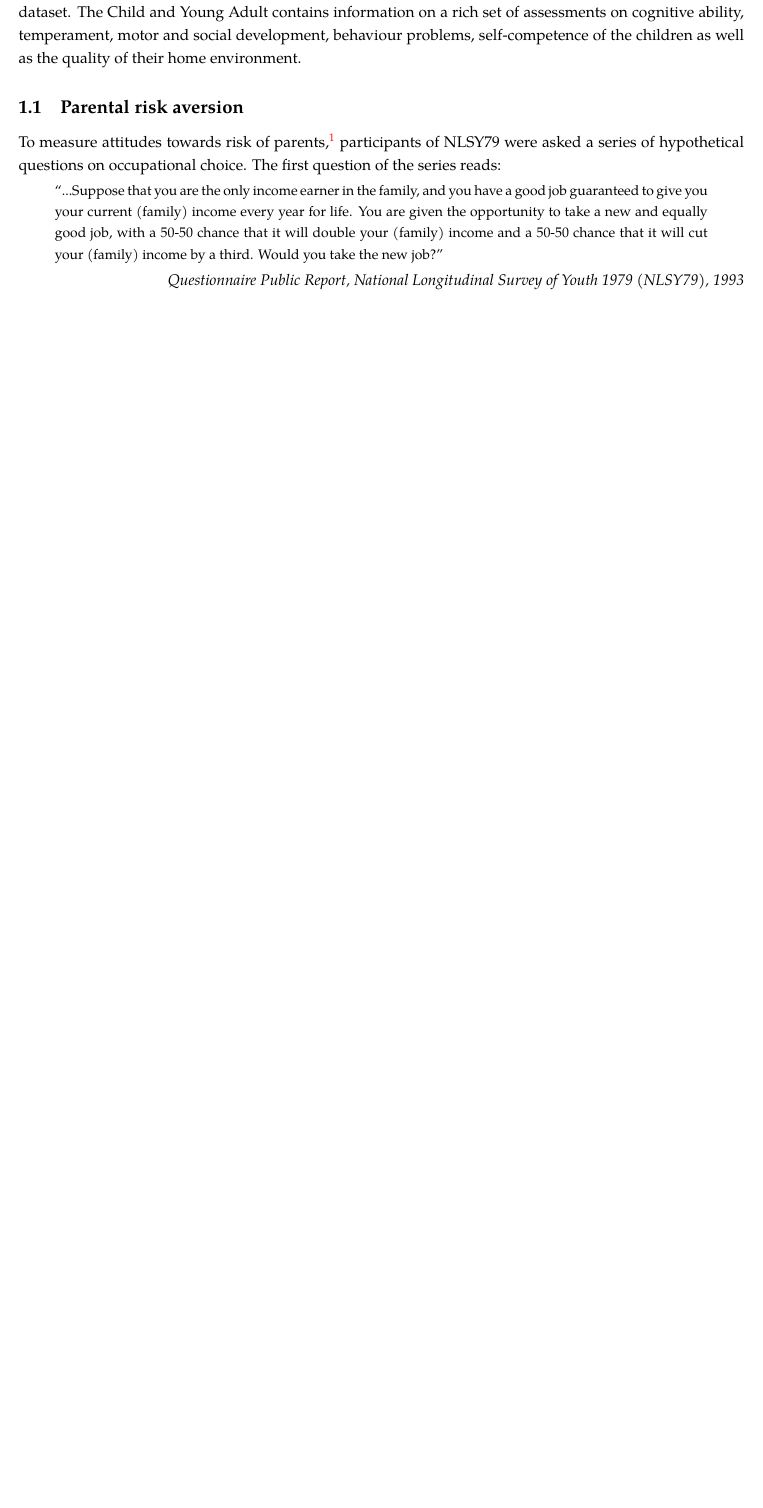
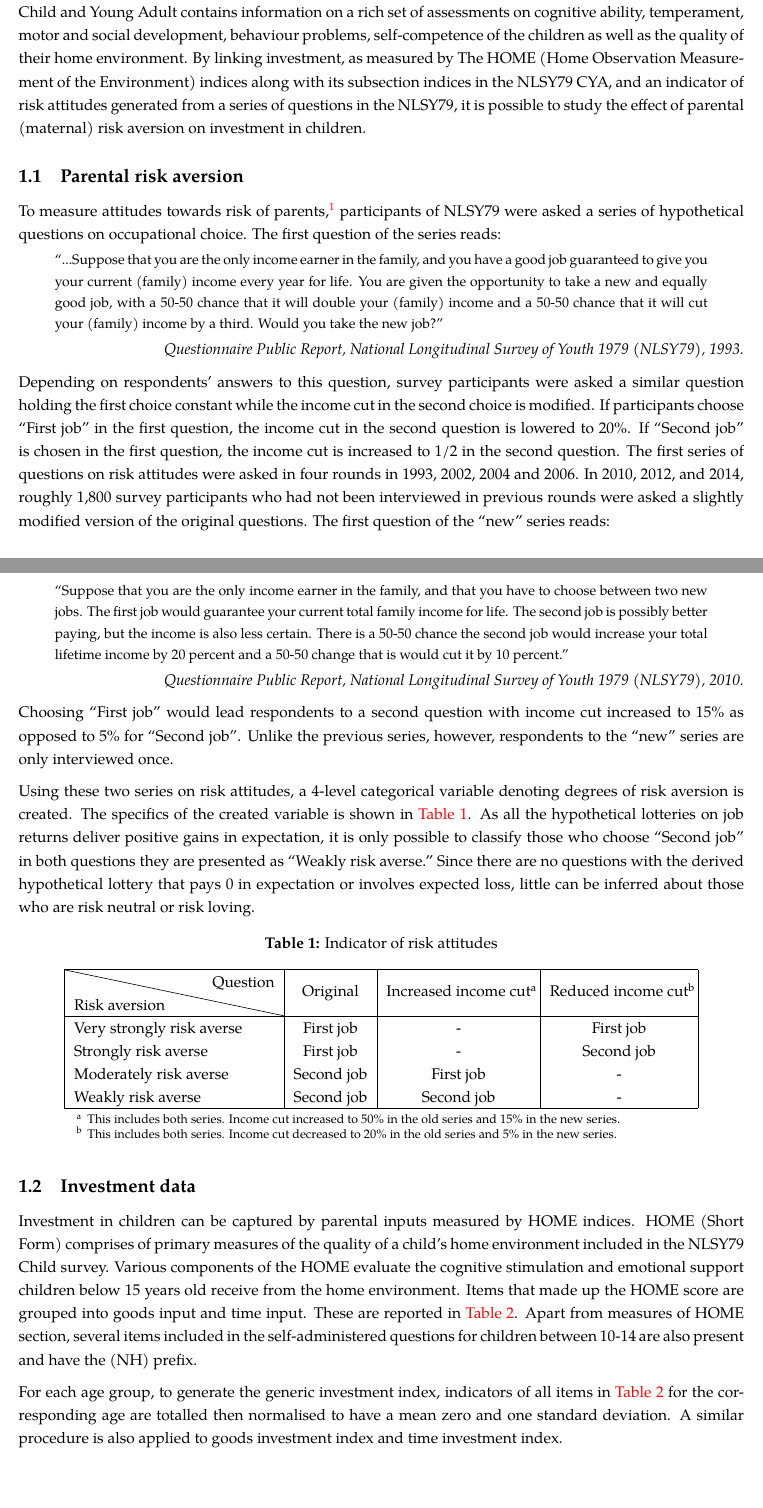
Before and after one commit to ChauPPham/mres-dissertation, a LaTeX document (Reports/Report 2/Prelim report 2.tex, which reads Reports/Report 2/Tables/table-1-risk.tex): part of page 1 of 2 before the commit and two parts of pages 1 and 2 of 4 after it, the two joined at a grey line, cut so that both start at the same text, the shorter picture padded with empty space. Compiled offline with pdfLaTeX.

Commit message:
Update report 2

```diff
--- a/Reports/Report 2/Prelim report 2.tex
+++ b/Reports/Report 2/Prelim report 2.tex
@@ -12,10 +12,12 @@
 \usepackage[colorlinks, citecolor = blue]{hyperref}
 \usepackage[nameinlink, noabbrev]{cleveref}	% Use \Cref always
 \usepackage{caption}
-\usepackage{threeparttable, makecell, cellspace, multirow, booktabs}
+\usepackage{threeparttable, makecell, cellspace, multirow, booktabs, diagbox, tabularx}
 \usepackage{verbatim}
 \usepackage{natbib}
 \usepackage[bottom]{footmisc}	% keep footnotes at end of the page
+
+\newcolumntype{Y}{>{\centering\arraybackslash}X}
 
 %---- Simple table template
 \begin{comment}
@@ -44,7 +46,7 @@
 \onehalfspacing
 
 \section{Data \& methodology}
-I use data of National Longitudinal Survey of Youth 1979 (NLSY79) and NLSY79 Child and Young Adults (CYA) to study the effects of parental risk aversion on children investment. The NLSY79 is a longitudinal project that follows the lives of a sample of American youth born between 1957 and 1964 with the first round of data collection in 1979. The original cohort included 12,686 respondents ages 14-22 when first interviewed but later dropped to 9,964 respondents after the exclusion of the military subsample. Data are collected annually from 1979 to 1994 and biannually thereafter. Beginning in 1986, additional information was collected biannually about children born to female NLSY79 respondents, constituting the NLSY79 CYA dataset. The Child and Young Adult contains information on a rich set of assessments on cognitive ability, temperament, motor and social development, behaviour problems, self-competence of the children as well as the quality of their home environment.
+I use data of National Longitudinal Survey of Youth 1979 (NLSY79) and NLSY79 Child and Young Adults (CYA) to study the effects of parental risk aversion on children investment. The NLSY79 is a longitudinal project that follows the lives of a sample of American youth born between 1957 and 1964 with the first round of data collection in 1979. The original cohort included 12,686 respondents ages 14-22 when first interviewed but later dropped to 9,964 respondents after the exclusion of the military subsample. Data are collected annually from 1979 to 1994 and biannually thereafter. Beginning in 1986, additional information was collected biannually about children born to female NLSY79 respondents, constituting the NLSY79 CYA dataset. The Child and Young Adult contains information on a rich set of assessments on cognitive ability, temperament, motor and social development, behaviour problems, self-competence of the children as well as the quality of their home environment. By linking investment, as measured by The HOME (Home Observation Measurement of the Environment) indices along with its subsection indices in the NLSY79 CYA, and an indicator of risk attitudes generated from a series of questions in the NLSY79, it is possible to study the effect of parental (maternal) risk aversion on investment in children.
 
 \subsection{Parental risk aversion}
 To measure attitudes towards risk of parents,\footnote{More precisely, risk attitudes of mothers as NLSY79 and NLSY79 CYA are linked by identifying unique pairs of mother-child.} participants of NLSY79 were asked a series of hypothetical questions on occupational choice. The first question of the series reads:
@@ -55,5 +57,33 @@ To measure attitudes towards risk of parents,\footnote{More precisely, risk atti
 \end{minipage}
 \end{center}
 \begin{flushright}
-	\textit{Questionnaire Public Report, National Longitudinal Survey of Youth 1979 (NLSY79), 1993}
+	\textit{Questionnaire Public Report, National Longitudinal Survey of Youth 1979 (NLSY79), 1993.}
 \end{flushright}
+Depending on respondents' answers to this question, survey participants were asked a similar question holding the first choice constant while the income cut in the second choice is modified. If participants choose ``First job" in the first question, the income cut in the second question is lowered to 20\%. If ``Second job" is chosen in the first question, the income cut is increased to 1/2 in the second question. The first series of questions on risk attitudes were asked in four rounds in 1993, 2002, 2004 and 2006. In 2010, 2012, and 2014, roughly 1,800 survey participants who had not been interviewed in previous rounds were asked a slightly modified version of the original questions. The first question of the ``new" series reads:
+
+\begin{center}
+\begin{minipage}{.9\linewidth}\small
+	``Suppose that you are the only income earner in the family, and that you have to choose between two new jobs. The first job would guarantee your current total family income for life. The second job is possibly better paying, but the income is also less certain. There is a 50-50 chance the second job would increase your total lifetime income by 20 percent and a 50-50 change that is would cut it by 10 percent."
+\end{minipage}
+\end{center}
+\begin{flushright}
+	\textit{Questionnaire Public Report, National Longitudinal Survey of Youth 1979 (NLSY79), 2010.}
+\end{flushright}
+Choosing ``First job" would lead respondents to a second question with income cut increased to 15\% as opposed to 5\% for ``Second job". Unlike the previous series, however, respondents to the ``new" series are only interviewed once.
+
+Using these two series on risk attitudes, a 4-level categorical variable denoting degrees of risk aversion is created. The specifics of the created variable is shown in \Cref{table:1}. As all the hypothetical lotteries on job returns deliver positive gains in expectation, it is only possible to classify those who choose ``Second job" in both questions they are presented as ``Weakly risk averse." Since there are no questions with the derived hypothetical lottery that pays 0 in expectation or involves expected loss, little can be inferred about those who are risk neutral or risk loving.
+
+\begin{table}[!h]
+	\centering
+	\setlength{\extrarowheight}{0.1cm}
+	\caption{Indicator of risk attitudes}
+	\input{Tables/table-1-risk}
+	\label{table:1}
+\end{table}
+
+
+
+\subsection{Investment data}
+Investment in children can be captured by parental inputs measured by HOME indices. HOME (Short Form) comprises of primary measures of the quality of a child's home environment included in the NLSY79 Child survey. Various components of the HOME evaluate the cognitive stimulation and emotional support children below 15 years old receive from the home environment. Items that made up the HOME score are grouped into goods input and time input. These are reported in \Cref{table:2}. Apart from measures of HOME section, several items included in the self-administered questions for children between 10-14 are also present and have the (NH) prefix.
+
+For each age group, to generate the generic investment index, indicators of all items in \Cref{table:2} for the corresponding age are totalled then normalised to have a mean zero and one standard deviation. A similar procedure is also applied to goods investment index and time investment index.
--- /dev/null
+++ b/Reports/Report 2/Tables/table-1-risk.tex
@@ -0,0 +1,18 @@
+{
+\begin{threeparttable}
+	\begin{tabular}{|l| *{3}{c|}}
+		\hline
+		\diagbox{Risk aversion}{Question} & Original & Increased income cut\tnote{a} & Reduced income cut\tnote{b} \\ \hline
+		Very strongly risk averse & First job & - & First job\\
+		Strongly risk averse & First job & - & Second job\\
+		Moderately risk averse & Second job & First job & -\\
+		Weakly risk averse & Second job & Second job & - \\
+		\hline
+	\end{tabular}
+	\begin{tablenotes}\footnotesize
+		\item[a] This includes both series. Income cut increased to 50\% in the old series and 15\% in the new series.
+		\item[b] This includes both series. Income cut decreased to 20\% in the old series and 5\% in the new series.
+	\end{tablenotes}
+\end{threeparttable}
+
+}
```
Also changed, not shown: Reports/Report 2/Tables/table-2-HOME.tex (added, +45 -0 lines), Reports/Report 2/Prelim report 2.pdf, Reports/Report 2/Prelim report 2.tex (8 more changed lines), 6 other files.
